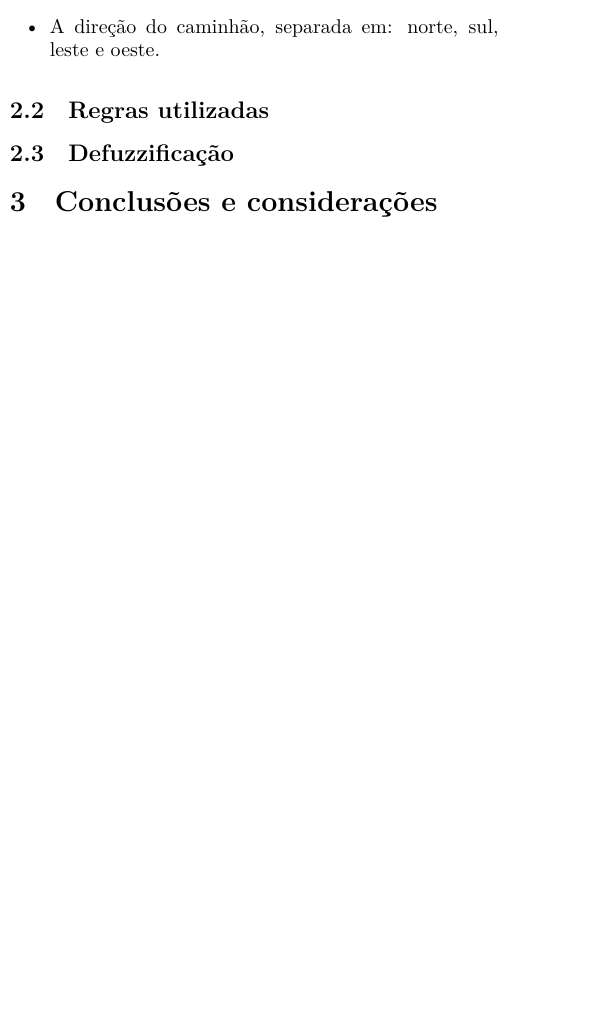
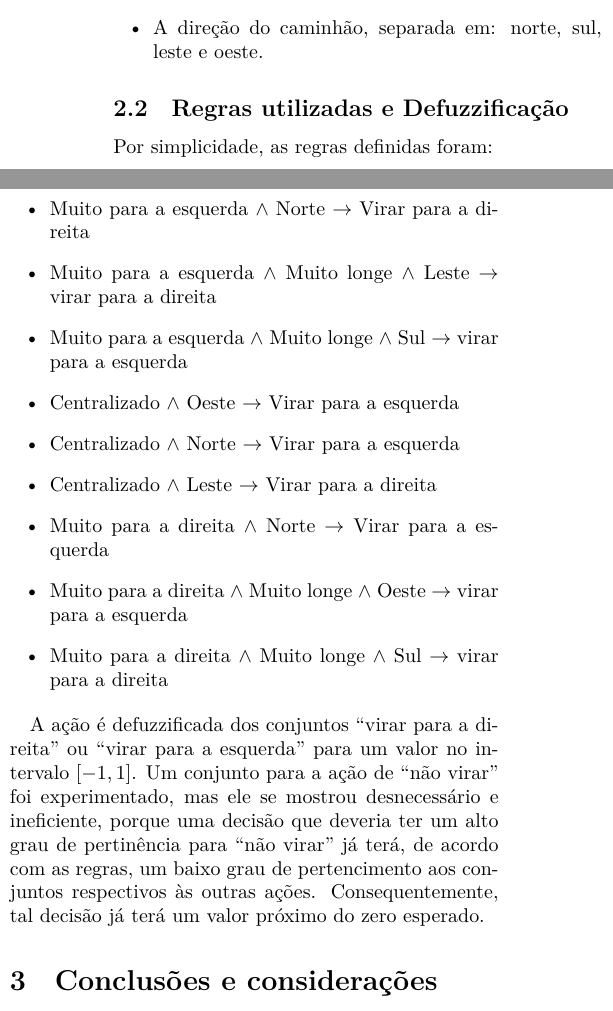
Before and after one commit to JPTIZ/fuzzytruck, a LaTeX document (report/report.tex): part of one column of page 1 of 2 before the commit and two parts of the columns of page 1 of 2 after it, the two joined at a grey line, cut so that both start at the same text, the shorter picture padded with empty space. Compiled offline with XeLaTeX.

Commit message:
Pre-Final version (needs charts).

```diff
--- a/report/report.tex
+++ b/report/report.tex
@@ -81,9 +71,35 @@
         \item A direção do caminhão, separada em: norte, sul, leste e oeste.
     \end{itemize}
 
-    \subsection{Regras utilizadas}
+    \subsection{Regras utilizadas e Defuzzificação}
 
-    \subsection{Defuzzificação}
+    Por simplicidade, as regras definidas foram:
+
+    \begin{itemize}
+        \item Muito para a esquerda $\land$ Norte $\rightarrow$ Virar para a
+            direita
+        \item Muito para a esquerda $\land$ Muito longe $\land$ Leste
+            $\rightarrow$ virar para a direita
+        \item Muito para a esquerda $\land$ Muito longe $\land$ Sul
+            $\rightarrow$ virar para a esquerda
+        \item Centralizado $\land$ Oeste $\rightarrow$ Virar para a esquerda
+        \item Centralizado $\land$ Norte $\rightarrow$ Virar para a esquerda
+        \item Centralizado $\land$ Leste $\rightarrow$ Virar para a direita
+        \item Muito para a direita $\land$ Norte $\rightarrow$ Virar para a
+            esquerda
+        \item Muito para a direita $\land$ Muito longe $\land$ Oeste
+            $\rightarrow$ virar para a esquerda
+        \item Muito para a direita $\land$ Muito longe $\land$ Sul
+            $\rightarrow$ virar para a direita
+    \end{itemize}
+
+    A ação é defuzzificada dos conjuntos ``virar para a direita'' ou ``virar
+    para a esquerda'' para um valor no intervalo $[-1, 1]$. Um conjunto para a
+    ação de ``não virar'' foi experimentado, mas ele se mostrou desnecessário e
+    ineficiente, porque uma decisão que deveria ter um alto grau de pertinência
+    para ``não virar'' já terá, de acordo com as regras, um baixo grau de
+    pertencimento aos conjuntos respectivos às outras ações. Consequentemente,
+    tal decisão já terá um valor próximo do zero esperado.
 
     \section{Conclusões e considerações}
 
```
Also changed, not shown: report/report.pdf, report/report.tex (10 more changed lines).
